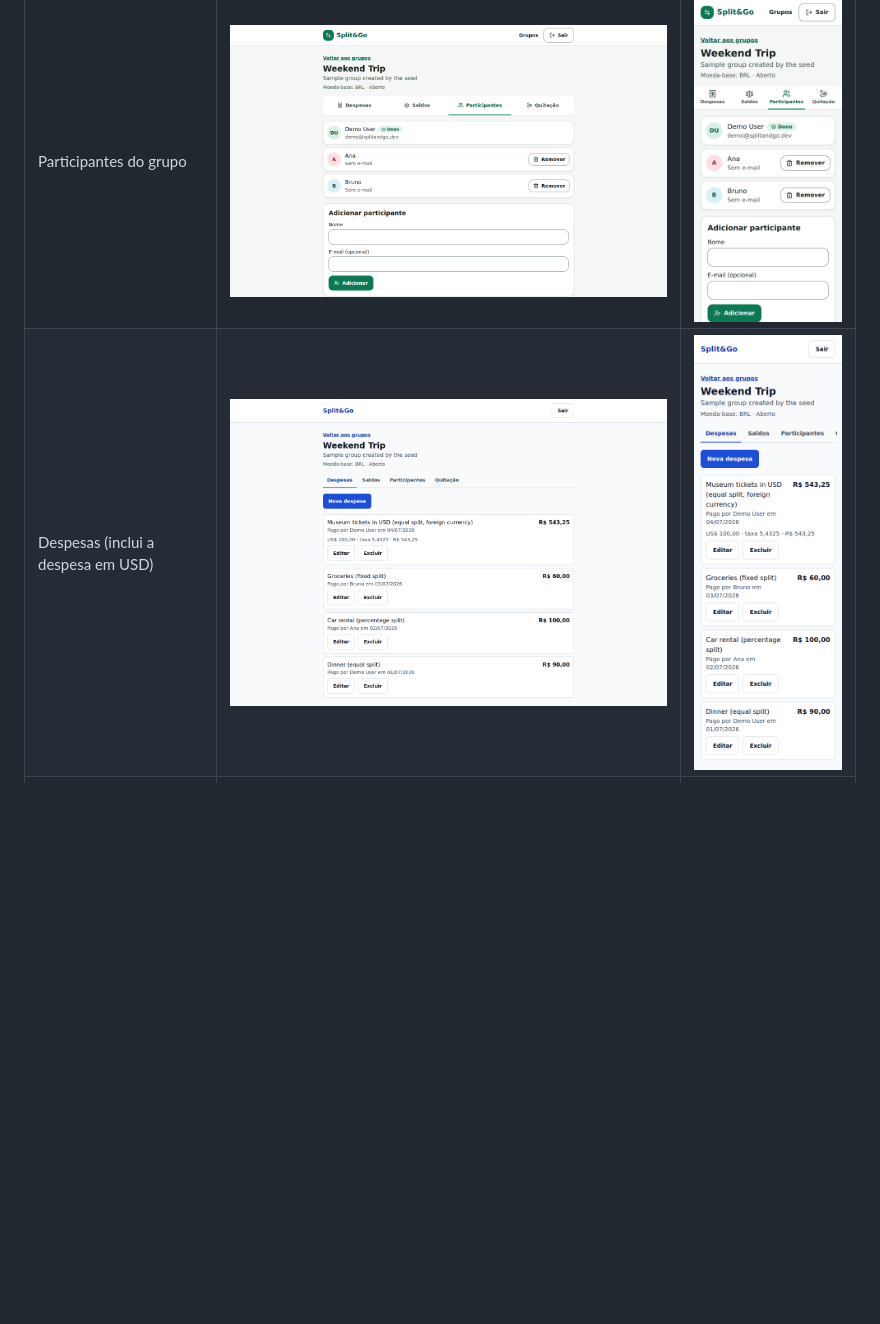
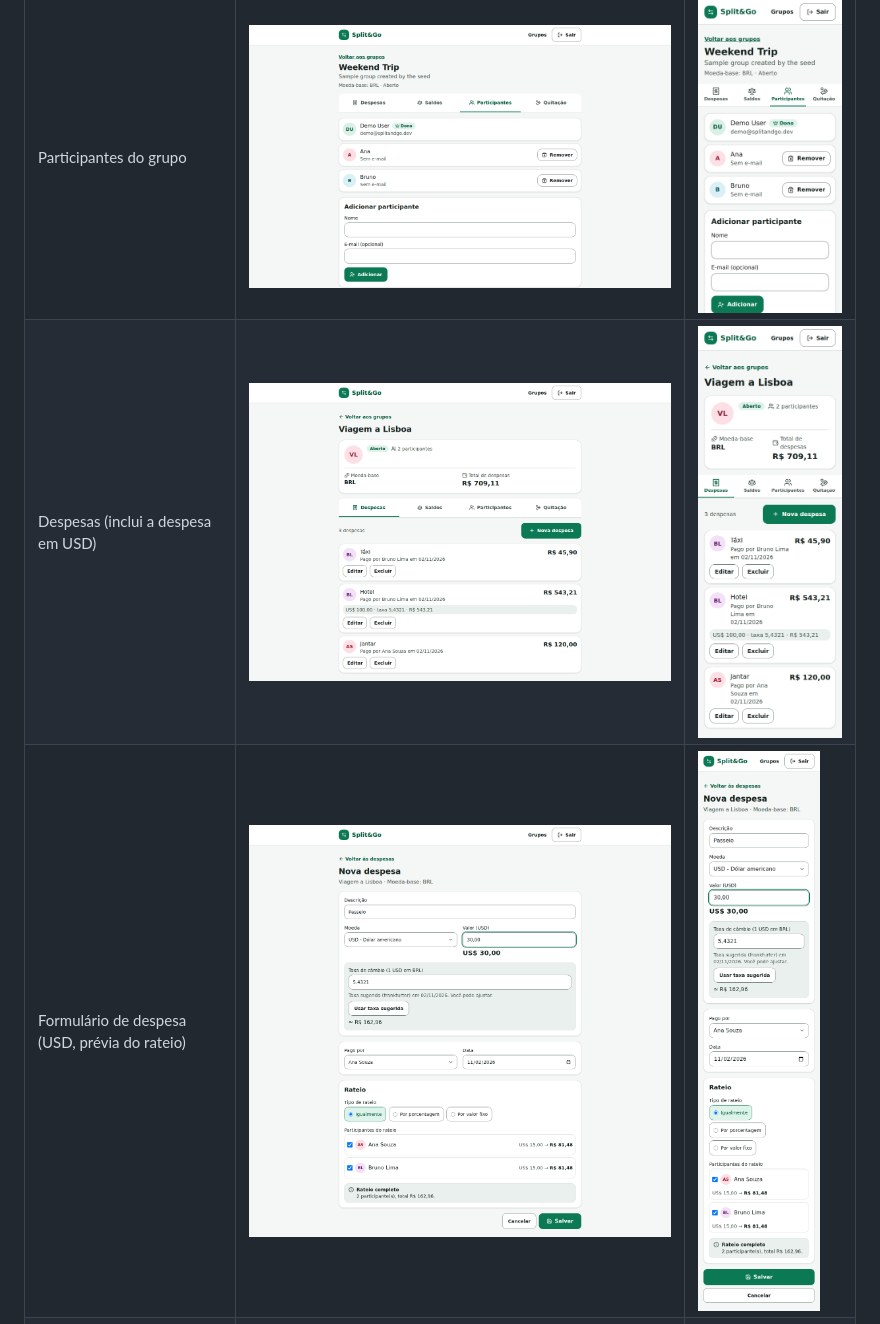
Before and after one commit to iguinn13/split-and-go-case, a Markdown page: README.md, the part around the change. GitHub-like rendering; pictures changed too: docs/assets/expense-form-desktop.png (added), docs/assets/expense-form-mobile.png (added), docs/assets/expenses-desktop.png; blank space fills up the shorter version.

```diff
--- a/README.md
+++ b/README.md
@@ -173,6 +173,7 @@ O seed cria o grupo **Weekend Trip** (moeda-base BRL) com Demo User, Ana e Bruno
 | Novo grupo (validação em tempo real) | ![Novo grupo](docs/assets/new-group-desktop.png) | ![Novo grupo no celular](docs/assets/new-group-mobile.png) |
 | Participantes do grupo | ![Participantes](docs/assets/members-desktop.png) | ![Participantes no celular](docs/assets/members-mobile.png) |
 | Despesas (inclui a despesa em USD) | ![Despesas](docs/assets/expenses-desktop.png) | ![Despesas no celular](docs/assets/expenses-mobile.png) |
+| Formulário de despesa (USD, prévia do rateio) | ![Formulário](docs/assets/expense-form-desktop.png) | ![Formulário no celular](docs/assets/expense-form-mobile.png) |
 | Saldos | ![Saldos](docs/assets/balances-desktop.png) | ![Saldos no celular](docs/assets/balances-mobile.png) |
 | Extrato do participante | ![Extrato](docs/assets/statement-desktop.png) | ![Extrato no celular](docs/assets/statement-mobile.png) |
 | Quitação (plano de transferências) | ![Quitação](docs/assets/settlement-desktop.png) | ![Quitação no celular](docs/assets/settlement-mobile.png) |
```
Also changed, not shown: 8 other files.
